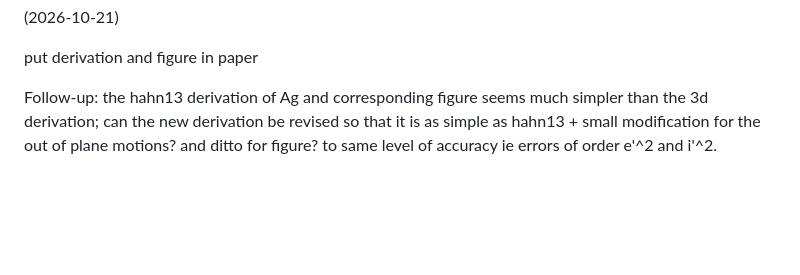
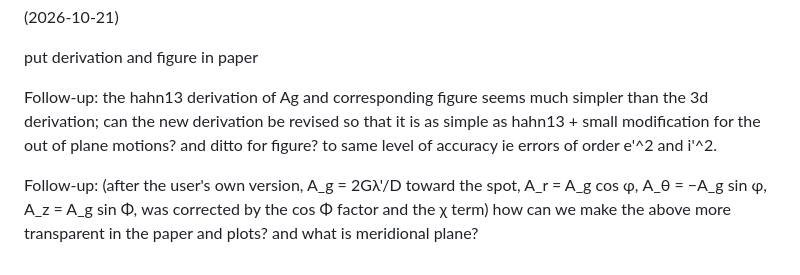
Before and after one commit to joehahn/epi_int_3d, a Markdown page: prompts/13-paper-streamline-gravity.md, the part around the change. Drawn GitHub-style; blank space fills up the shorter version.

```diff
--- a/prompts/13-paper-streamline-gravity.md
+++ b/prompts/13-paper-streamline-gravity.md
@@ -8,3 +8,7 @@ Follow-up: the hahn13 derivation of Ag and corresponding figure seems much simpl
 derivation; can the new derivation be revised so that it is as simple as hahn13 + small modification
 for the out of plane motions? and ditto for figure? to same level of accuracy ie errors of order
 e'^2 and i'^2.
+
+Follow-up: (after the user's own version, A_g = 2Gλ'/D toward the spot, A_r = A_g cos φ,
+A_θ = −A_g sin φ, A_z = A_g sin Φ, was corrected by the cos Φ factor and the χ term) how can we make
+the above more transparent in the paper and plots? and what is meridional plane?
```
Also changed, not shown: notes/phase2/streamline_gravity.md (+11 -6 lines), paper/figures/wire_geometry.png, 4 other files.
